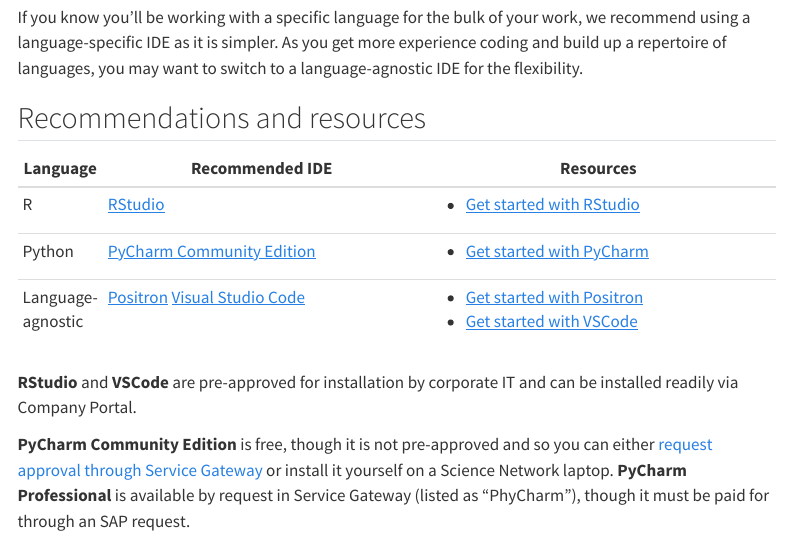
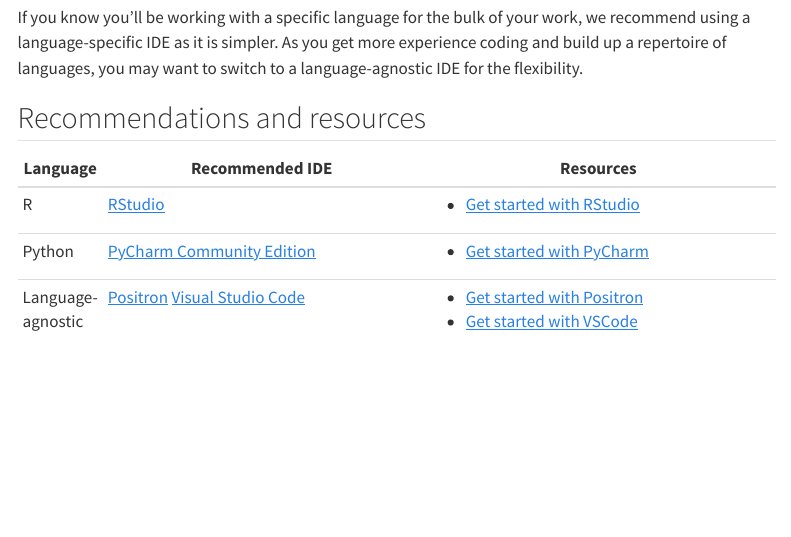
Before and after one commit to phac-modelling-hub/dev-practices, a Quarto document (day-to-day/IDEs.qmd): the page in a window 1100 px wide, from 380 px down. Rendered offline with R 4.5, knitr and Pandoc in place of Quarto, with nearby package versions; menus at the side of the page are left out.

Commit message:
remove missed internal refs

```diff
--- a/day-to-day/IDEs.qmd
+++ b/day-to-day/IDEs.qmd
@@ -22,7 +22,3 @@
 | Language-agnostic | [Positron](https://posit.co/products/ide/positron/)                                      | -   [Get started with Positron](https://positron.posit.co/welcome.html)                              |
 |                   | [Visual Studio Code](https://code.visualstudio.com/)                                     | -   [Get started with VSCode](https://code.visualstudio.com/docs/introvideos/basics)                 |
 +-------------------+------------------------------------------------------------------------------------------+------------------------------------------------------------------------------------------------------+
-
-**RStudio** and **VSCode** are pre-approved for installation by corporate IT and can be installed readily via Company Portal.
-
-**PyCharm Community Edition** is free, though it is not pre-approved and so you can either [request approval through Service Gateway](https://servicegateway-passerelledeservice.hc-sc.gc.ca/en/s-not-pre-appr.html) or install it yourself on a Science Network laptop. **PyCharm Professional** is available by request in Service Gateway (listed as "PhyCharm"), though it must be paid for through an SAP request.
```
Also changed, not shown: projects/version-control.qmd (+1 -1 lines).
